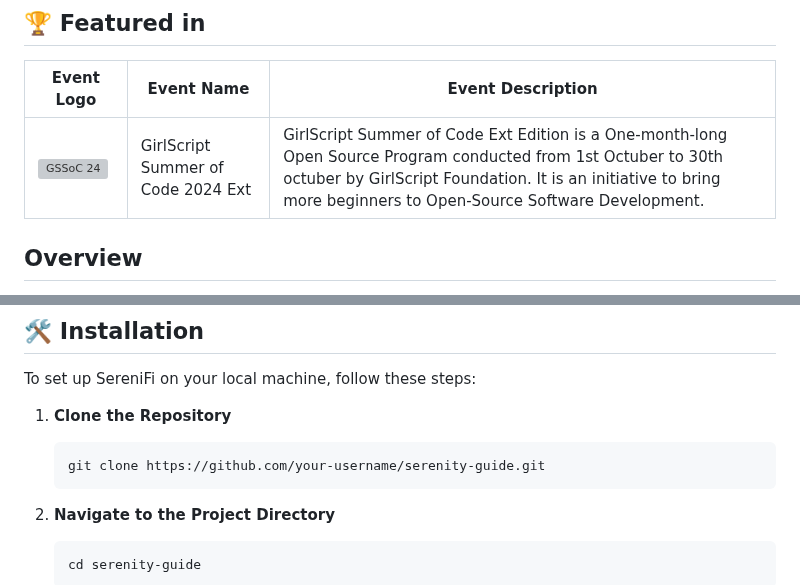
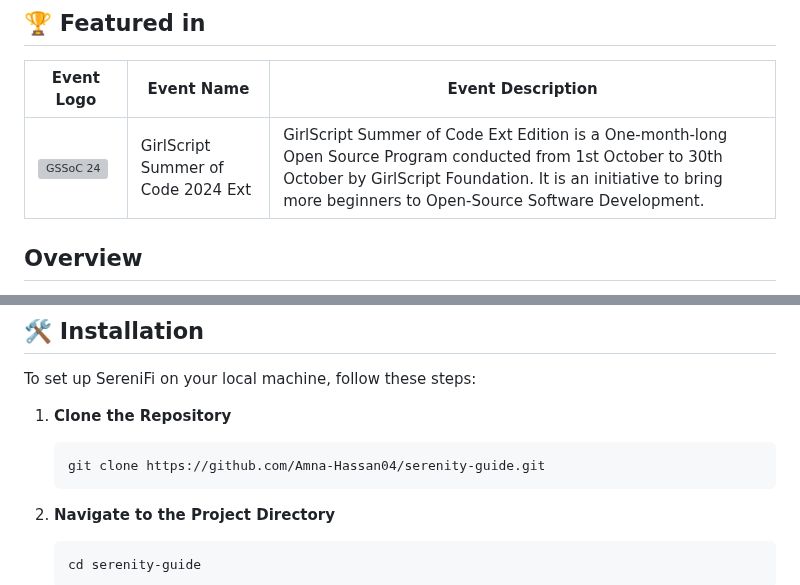
Before and after one commit to Amna-Hassan04/Serenity-Guide, a Markdown page: README.md, 2 parts joined by grey strips. Rendered like a GitHub page; grey boxes are pictures that could not be loaded.

Commit message:
Fix incorrect username in git clone command

````diff
--- a/README.md
+++ b/README.md
@@ -14,7 +14,7 @@ Feel Calm, Centered, and Peaceful
 
 | Event Logo | Event Name                          | Event Description                                                                                                                                                       |
 |------------|-------------------------------------|-------------------------------------------------------------------------------------------------------------------------------------------------------------------------|
-| ![GSSoC 24](https://gssoc.girlscript.tech/GS_logo_Black.svg) | GirlScript Summer of Code 2024 Ext | GirlScript Summer of Code Ext Edition is a One-month-long Open Source Program conducted from 1st Octuber to 30th octuber by GirlScript Foundation. It is an initiative to bring more beginners to Open-Source Software Development. |
+| ![GSSoC 24](https://gssoc.girlscript.tech/GS_logo_Black.svg) | GirlScript Summer of Code 2024 Ext | GirlScript Summer of Code Ext Edition is a One-month-long Open Source Program conducted from 1st October to 30th October by GirlScript Foundation. It is an initiative to bring more beginners to Open-Source Software Development. |
 
 
 ## Overview
@@ -37,7 +37,7 @@ To set up SereniFi on your local machine, follow these steps:
 
 1. **Clone the Repository**
    ```bash
-   git clone https://github.com/your-username/serenity-guide.git
+   git clone https://github.com/Amna-Hassan04/serenity-guide.git
    ```
 
 2. **Navigate to the Project Directory**
````
Also changed, not shown: other parts of README.md (+2 -4 lines).
